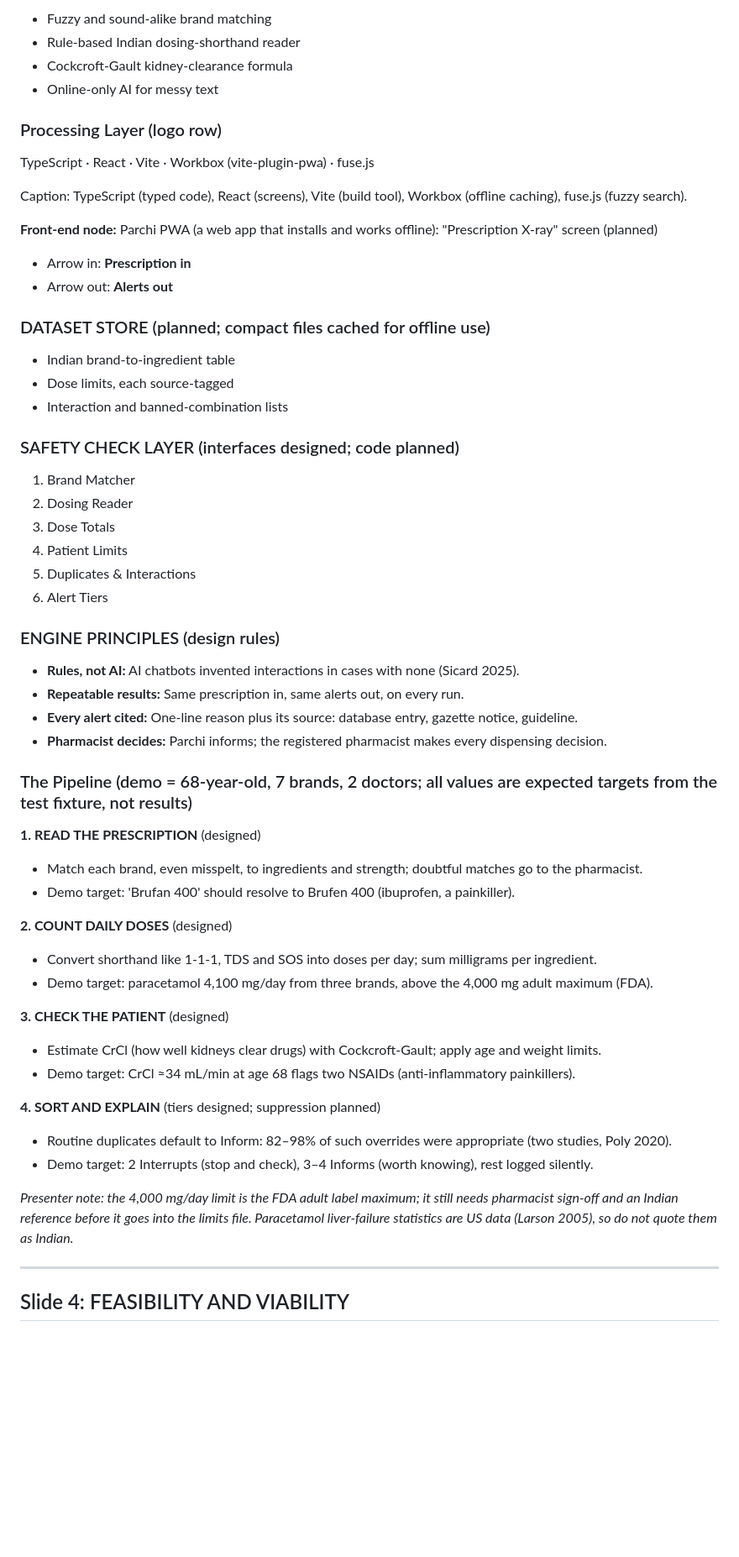
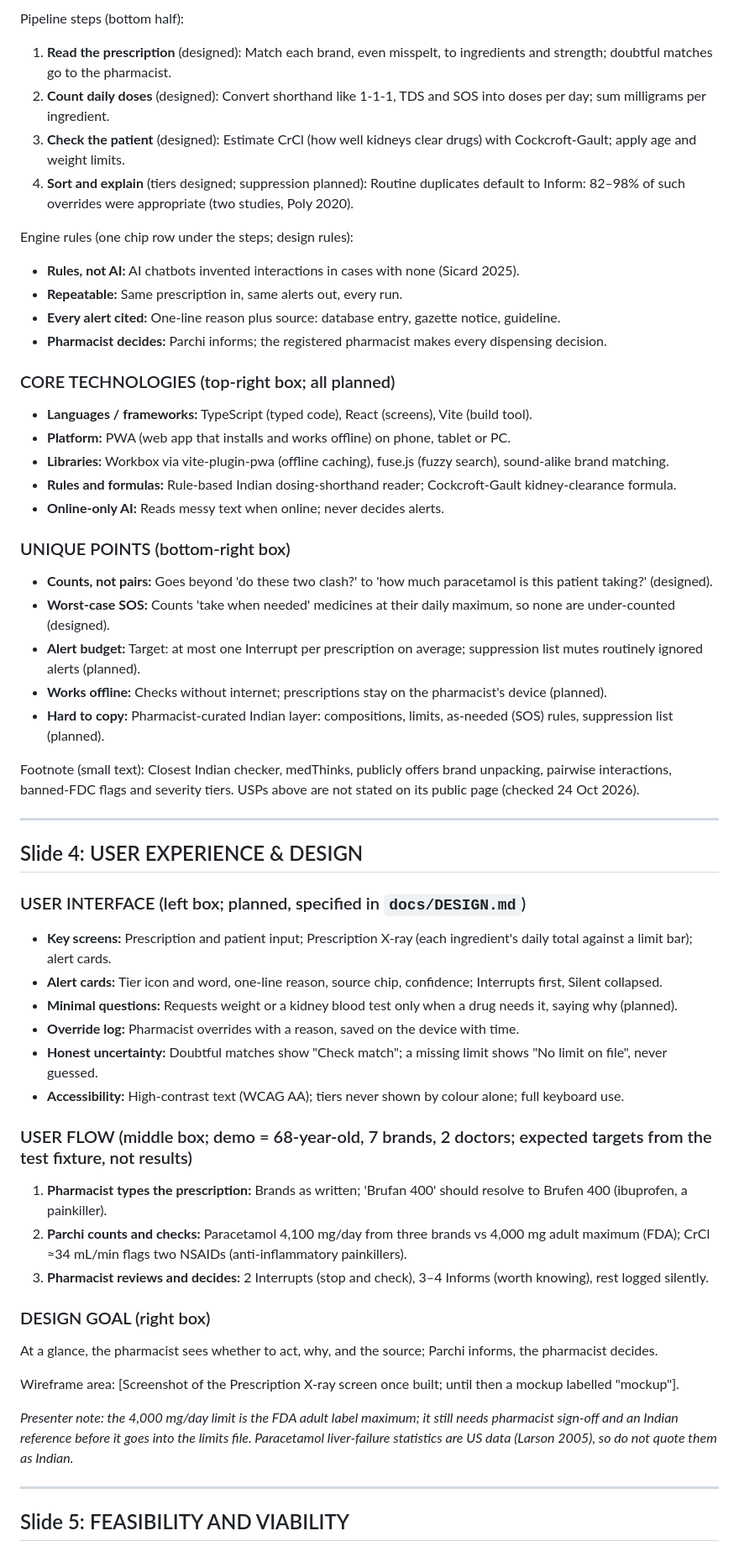
Before and after one commit to ved-jadhav-10/parchi, a Markdown page: docs/PPT.md, the part around one of its changes. Shown at 84% size. GitHub-like rendering; blank space fills up the shorter version.

Commit message:
C: restructure PPT.md to the official 9-slide HYPNEXIS template

```diff
--- a/docs/PPT.md
+++ b/docs/PPT.md
@@ -102,62 +112,63 @@ Footnote (small text under the USP boxes): Closest Indian checker, medThinks, pu
 
-- Fuzzy and sound-alike brand matching
-- Rule-based Indian dosing-shorthand reader
-- Cockcroft-Gault kidney-clearance formula
-- Online-only AI for messy text
+Pipeline steps (bottom half):
 
-### Processing Layer (logo row)
+1. **Read the prescription** (designed): Match each brand, even misspelt, to ingredients and strength; doubtful matches go to the pharmacist.
+2. **Count daily doses** (designed): Convert shorthand like 1-1-1, TDS and SOS into doses per day; sum milligrams per ingredient.
+3. **Check the patient** (designed): Estimate CrCl (how well kidneys clear drugs) with Cockcroft-Gault; apply age and weight limits.
+4. **Sort and explain** (tiers designed; suppression planned): Routine duplicates default to Inform: 82–98% of such overrides were appropriate (two studies, Poly 2020).
 
-TypeScript · React · Vite · Workbox (vite-plugin-pwa) · fuse.js
-
-Caption: TypeScript (typed code), React (screens), Vite (build tool), Workbox (offline caching), fuse.js (fuzzy search).
-
-**Front-end node:** Parchi PWA (a web app that installs and works offline): "Prescription X-ray" screen (planned)
-- Arrow in: **Prescription in**
-- Arrow out: **Alerts out**
-
-### DATASET STORE (planned; compact files cached for offline use)
-
-- Indian brand-to-ingredient table
-- Dose limits, each source-tagged
-- Interaction and banned-combination lists
-
-### SAFETY CHECK LAYER (interfaces designed; code planned)
-
-1. Brand Matcher
-2. Dosing Reader
-3. Dose Totals
-4. Patient Limits
-5. Duplicates & Interactions
-6. Alert Tiers
-
-### ENGINE PRINCIPLES (design rules)
-
+Engine rules (one chip row under the steps; design rules):
 - **Rules, not AI:** AI chatbots invented interactions in cases with none (Sicard 2025).
-- **Repeatable results:** Same prescription in, same alerts out, on every run.
-- **Every alert cited:** One-line reason plus its source: database entry, gazette notice, guideline.
+- **Repeatable:** Same prescription in, same alerts out, every run.
+- **Every alert cited:** One-line reason plus source: database entry, gazette notice, guideline.
 - **Pharmacist decides:** Parchi informs; the registered pharmacist makes every dispensing decision.
 
-### The Pipeline (demo = 68-year-old, 7 brands, 2 doctors; all values are expected targets from the test fixture, not results)
+### CORE TECHNOLOGIES (top-right box; all planned)
 
-**1. READ THE PRESCRIPTION** (designed)
-- Match each brand, even misspelt, to ingredients and strength; doubtful matches go to the pharmacist.
-- Demo target: 'Brufan 400' should resolve to Brufen 400 (ibuprofen, a painkiller).
+- **Languages / frameworks:** TypeScript (typed code), React (screens), Vite (build tool).
+- **Platform:** PWA (web app that installs and works offline) on phone, tablet or PC.
+- **Libraries:** Workbox via vite-plugin-pwa (offline caching), fuse.js (fuzzy search), sound-alike brand matching.
+- **Rules and formulas:** Rule-based Indian dosing-shorthand reader; Cockcroft-Gault kidney-clearance formula.
+- **Online-only AI:** Reads messy text when online; never decides alerts.
 
-**2. COUNT DAILY DOSES** (designed)
-- Convert shorthand like 1-1-1, TDS and SOS into doses per day; sum milligrams per ingredient.
-- Demo target: paracetamol 4,100 mg/day from three brands, above the 4,000 mg adult maximum (FDA).
+### UNIQUE POINTS (bottom-right box)
 
-**3. CHECK THE PATIENT** (designed)
-- Estimate CrCl (how well kidneys clear drugs) with Cockcroft-Gault; apply age and weight limits.
-- Demo target: CrCl ≈34 mL/min at age 68 flags two NSAIDs (anti-inflammatory painkillers).
+- **Counts, not pairs:** Goes beyond 'do these two clash?' to 'how much paracetamol is this patient taking?' (designed).
+- **Worst-case SOS:** Counts 'take when needed' medicines at their daily maximum, so none are under-counted (designed).
+- **Alert budget:** Target: at most one Interrupt per prescription on average; suppression list mutes routinely ignored alerts (planned).
+- **Works offline:** Checks without internet; prescriptions stay on the pharmacist's device (planned).
+- **Hard to copy:** Pharmacist-curated Indian layer: compositions, limits, as-needed (SOS) rules, suppression list (planned).
 
-**4. SORT AND EXPLAIN** (tiers designed; suppression planned)
-- Routine duplicates default to Inform: 82–98% of such overrides were appropriate (two studies, Poly 2020).
-- Demo target: 2 Interrupts (stop and check), 3–4 Informs (worth knowing), rest logged silently.
+Footnote (small text): Closest Indian checker, medThinks, publicly offers brand unpacking, pairwise interactions, banned-FDC flags and severity tiers. USPs above are not stated on its public page (checked 24 Oct 2026).
+
+---
+
+## Slide 4: USER EXPERIENCE & DESIGN
+
+### USER INTERFACE (left box; planned, specified in `docs/DESIGN.md`)
+
+- **Key screens:** Prescription and patient input; Prescription X-ray (each ingredient's daily total against a limit bar); alert cards.
+- **Alert cards:** Tier icon and word, one-line reason, source chip, confidence; Interrupts first, Silent collapsed.
+- **Minimal questions:** Requests weight or a kidney blood test only when a drug needs it, saying why (planned).
+- **Override log:** Pharmacist overrides with a reason, saved on the device with time.
+- **Honest uncertainty:** Doubtful matches show "Check match"; a missing limit shows "No limit on file", never guessed.
+- **Accessibility:** High-contrast text (WCAG AA); tiers never shown by colour alone; full keyboard use.
+
+### USER FLOW (middle box; demo = 68-year-old, 7 brands, 2 doctors; expected targets from the test fixture, not results)
+
+1. **Pharmacist types the prescription:** Brands as written; 'Brufan 400' should resolve to Brufen 400 (ibuprofen, a painkiller).
+2. **Parchi counts and checks:** Paracetamol 4,100 mg/day from three brands vs 4,000 mg adult maximum (FDA); CrCl ≈34 mL/min flags two NSAIDs (anti-inflammatory painkillers).
+3. **Pharmacist reviews and decides:** 2 Interrupts (stop and check), 3–4 Informs (worth knowing), rest logged silently.
+
+### DESIGN GOAL (right box)
+
+At a glance, the pharmacist sees whether to act, why, and the source; Parchi informs, the pharmacist decides.
+
+Wireframe area: [Screenshot of the Prescription X-ray screen once built; until then a mockup labelled "mockup"].
 
 *Presenter note: the 4,000 mg/day limit is the FDA adult label maximum; it still needs pharmacist sign-off and an Indian reference before it goes into the limits file. Paracetamol liver-failure statistics are US data (Larson 2005), so do not quote them as Indian.*
 
 ---
 
-## Slide 4: FEASIBILITY AND VIABILITY
+## Slide 5: FEASIBILITY AND VIABILITY
 
```
Also changed, not shown: other parts of docs/PPT.md (+149 -114 lines).
